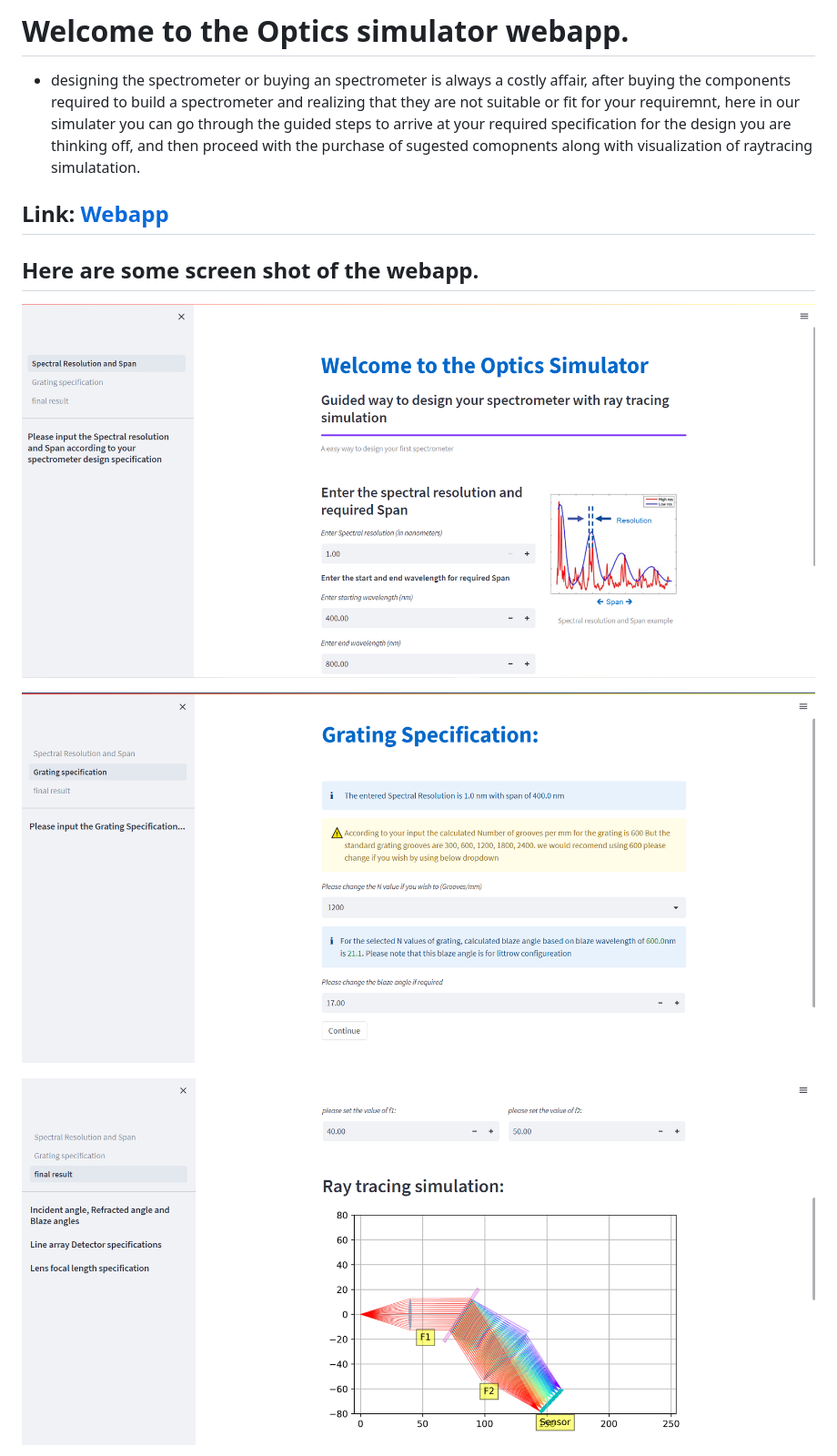
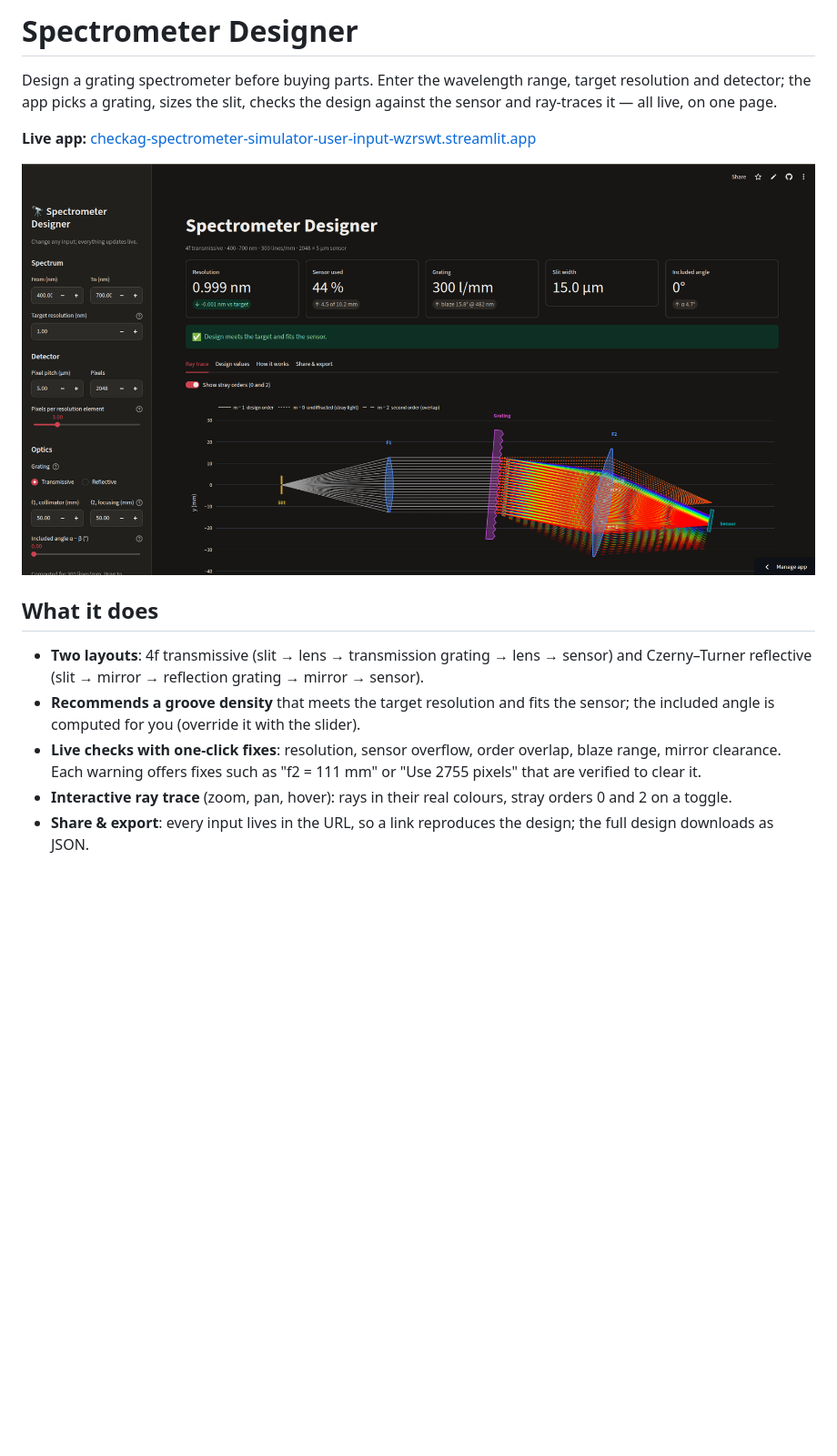
Before and after one commit to CheckAG/Spectrometer-simulator, a Markdown page: README.md, the part around one of its changes. Shown at 91% size. Rendered like a GitHub page; pictures changed too: img/Screenshot_1.png (deleted), img/Screenshot_2.png (deleted), img/Screenshot_3.png (deleted); blank space fills up the shorter version.

```diff
--- a/README.md
+++ b/README.md
@@ -1,13 +1,24 @@
-# Welcome to the Optics simulator webapp.
+# Spectrometer Designer
 
-- designing the spectrometer or buying an spectrometer is always a costly affair, after buying the components required to build a spectrometer and realizing that they are not suitable or fit for your requiremnt, here in our simulater you can go through the guided steps to arrive at your required specification for the design you are thinking off, and then proceed with the purchase of sugested comopnents along with visualization of raytracing simulatation.
+Design a grating spectrometer before buying parts. Enter the wavelength range,
+target resolution and detector; the app picks a grating, sizes the slit,
+checks the design against the sensor and ray-traces it — all live, on one page.
 
-## Link: [Webapp](https://checkag-spectrometer-simulator-user-input-wzrswt.streamlit.app/)
-## Here are some screen shot of the webapp.
+**Live app:** [checkag-spectrometer-simulator-user-input-wzrswt.streamlit.app](https://checkag-spectrometer-simulator-user-input-wzrswt.streamlit.app/)
 
-![](img/Screenshot_1.png)
+![Spectrometer Designer, 4f transmissive layout](img/app.png)
 
-![](img/Screenshot_2.png)
+## What it does
 
-![](img/Screenshot_3.png)
+- **Two layouts**: 4f transmissive (slit → lens → transmission grating → lens → sensor)
+  and Czerny–Turner reflective (slit → mirror → reflection grating → mirror → sensor).
+- **Recommends a groove density** that meets the target resolution and fits the
+  sensor; the included angle is computed for you (override it with the slider).
+- **Live checks with one-click fixes**: resolution, sensor overflow, order
+  overlap, blaze range, mirror clearance. Each warning offers fixes such as
+  "f2 = 111 mm" or "Use 2755 pixels" that are verified to clear it.
+- **Interactive ray trace** (zoom, pan, hover): rays in their real colours,
+  stray orders 0 and 2 on a toggle.
+- **Share & export**: every input lives in the URL, so a link reproduces the
+  design; the full design downloads as JSON.
 
```
Also changed, not shown: other parts of README.md (+30 -1 lines), img/Screenshot_4.png (deleted), img/czerny_turner.png (added), 1 other file.
